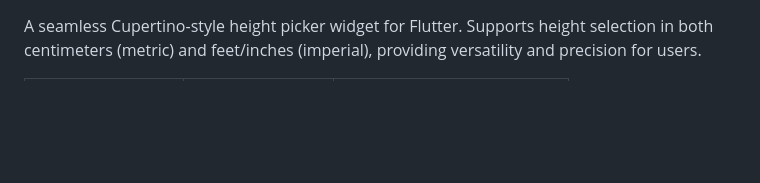
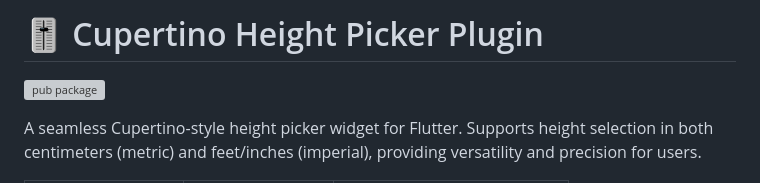
Before and after one commit to adeeteya/cupertino_height_picker, a Markdown page: README.md, the part around the change. Rendered like a GitHub page; blank space fills up the shorter version; grey boxes are pictures that could not be loaded.

Commit message:
📝 Update README.md

```diff
--- a/README.md
+++ b/README.md
@@ -1,3 +1,7 @@
+# 🎚️ Cupertino Height Picker Plugin
+
+[![pub package](https://img.shields.io/pub/v/cupertino_height_picker.svg)](https://pub.dev/packages/cupertino_height_picker)
+
 A seamless Cupertino-style height picker widget for Flutter.
 Supports height selection in both centimeters (metric) and feet/inches (imperial), providing versatility and precision for users.
 
```
